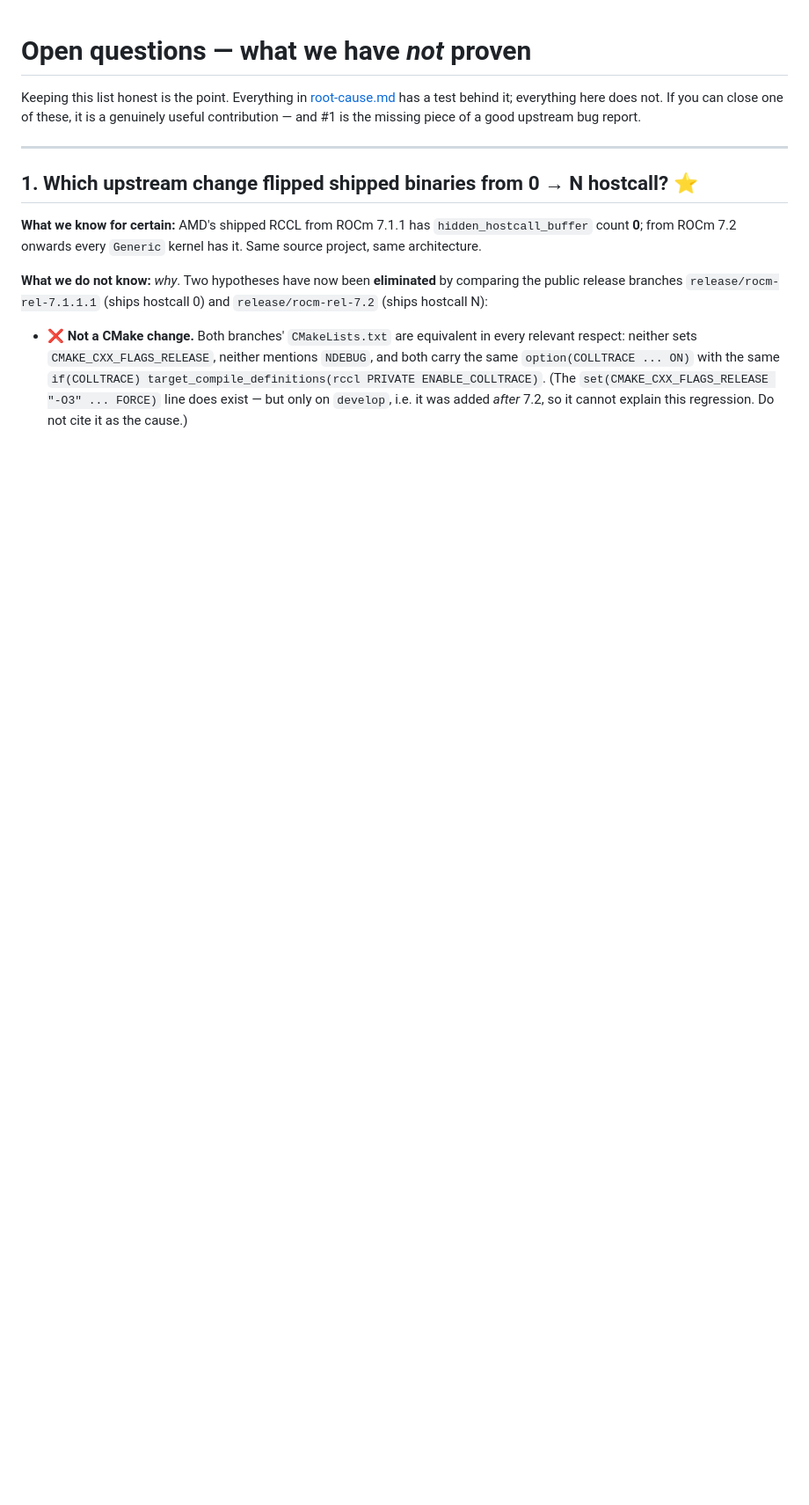
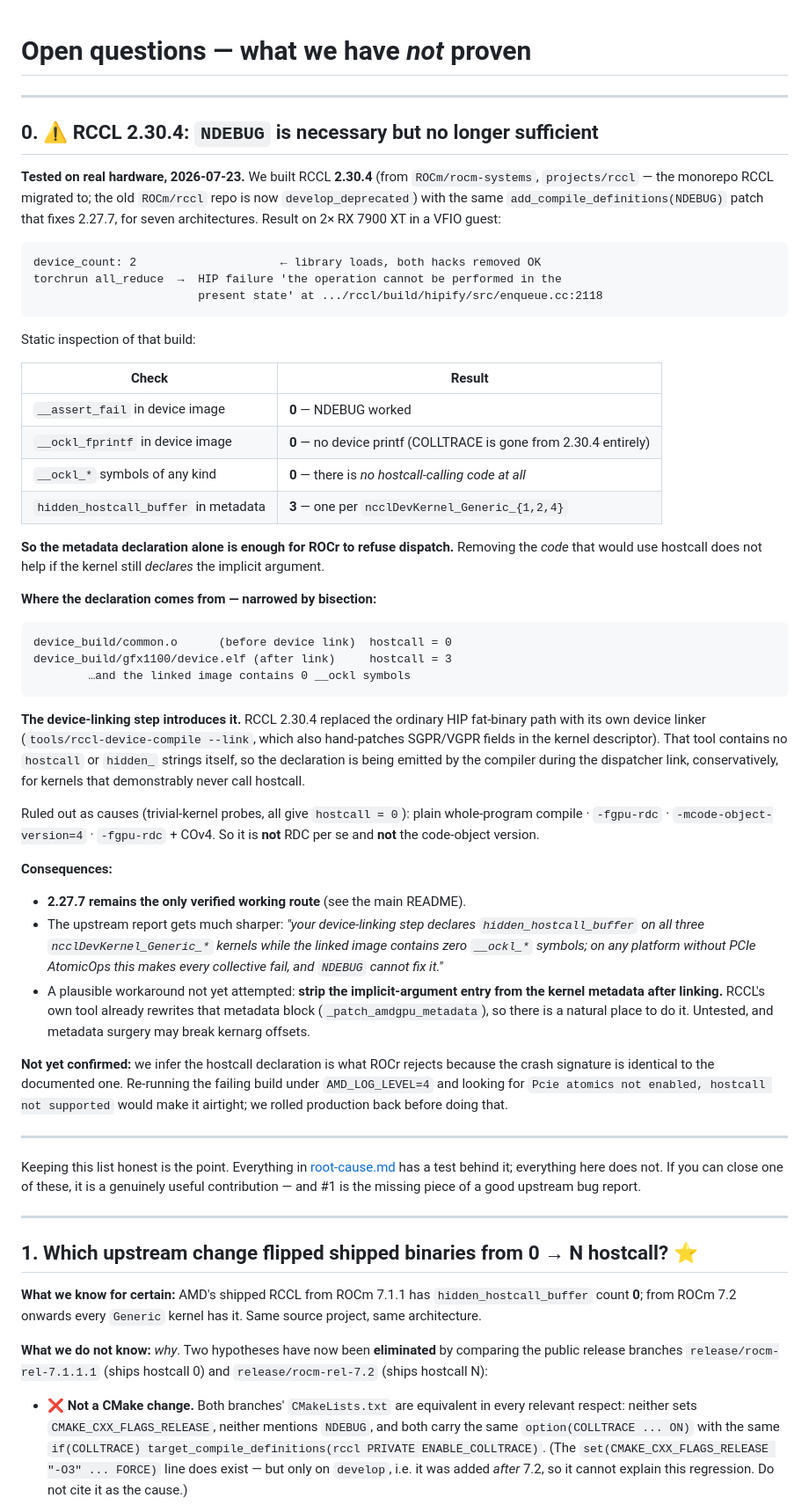
Before and after one commit to cadamcat/dual-radeon-vllm, a Markdown page: docs/open-questions.md, the part around the change. Shown at 88% size. Rendered like a GitHub page; blank space fills up the shorter version.

Commit message:
docs: 2.30.4 tested on hardware — NDEBUG necessary but not sufficient
Built RCCL 2.30.4 (from the rocm-systems monorepo, where RCCL migrated) with
the NDEBUG patch for 7 architectures and tested on 2x RX 7900 XT in a VFIO
guest. The library loads, device_count is 2, and both the rsmi stub and
sitecustomize hacks are confirmed unnecessary -- but collectives still fail
with the same 'present state' signature.

Static inspection shows why: __assert_fail=0, __ockl_fprintf=0, and zero
__ockl_* symbols of any kind, yet hidden_hostcall_buffer is still declared on
all three ncclDevKernel_Generic_* kernels. The metadata declaration alone is
enough for ROCr to refuse dispatch.

Bisected to the device-linking step: common.o has hostcall=0 before the link,
device.elf has 3 after, with no hostcall-calling code in the linked image.
Ruled out RDC and code-object-version as causes via trivial-kernel probes.

2.27.7 remains the only verified working route.

Co-Authored-By: Claude Opus 4.8 <noreply@anthropic.com>

````diff
--- a/docs/open-questions.md
+++ b/docs/open-questions.md
@@ -1,4 +1,73 @@
 # Open questions — what we have *not* proven
+
+---
+
+## 0. ⚠️ RCCL 2.30.4: `NDEBUG` is necessary but **no longer sufficient**
+
+**Tested on real hardware, 2026-07-23.** We built RCCL **2.30.4** (from
+`ROCm/rocm-systems`, `projects/rccl` — the monorepo RCCL migrated to; the old
+`ROCm/rccl` repo is now `develop_deprecated`) with the same
+`add_compile_definitions(NDEBUG)` patch that fixes 2.27.7, for seven
+architectures. Result on 2× RX 7900 XT in a VFIO guest:
+
+```
+device_count: 2                     ← library loads, both hacks removed OK
+torchrun all_reduce  →  HIP failure 'the operation cannot be performed in the
+                        present state' at .../rccl/build/hipify/src/enqueue.cc:2118
+```
+
+Static inspection of that build:
+
+| Check | Result |
+|---|---|
+| `__assert_fail` in device image | **0** — NDEBUG worked |
+| `__ockl_fprintf` in device image | **0** — no device printf (COLLTRACE is gone from 2.30.4 entirely) |
+| `__ockl_*` symbols of any kind | **0** — there is *no hostcall-calling code at all* |
+| `hidden_hostcall_buffer` in metadata | **3** — one per `ncclDevKernel_Generic_{1,2,4}` |
+
+**So the metadata declaration alone is enough for ROCr to refuse dispatch.**
+Removing the *code* that would use hostcall does not help if the kernel still
+*declares* the implicit argument.
+
+**Where the declaration comes from — narrowed by bisection:**
+
+```
+device_build/common.o      (before device link)  hostcall = 0
+device_build/gfx1100/device.elf (after link)     hostcall = 3
+        …and the linked image contains 0 __ockl symbols
+```
+
+**The device-linking step introduces it.** RCCL 2.30.4 replaced the ordinary HIP
+fat-binary path with its own device linker (`tools/rccl-device-compile --link`,
+which also hand-patches SGPR/VGPR fields in the kernel descriptor). That tool
+contains no `hostcall` or `hidden_` strings itself, so the declaration is being
+emitted by the compiler during the dispatcher link, conservatively, for kernels
+that demonstrably never call hostcall.
+
+Ruled out as causes (trivial-kernel probes, all give `hostcall = 0`):
+plain whole-program compile · `-fgpu-rdc` · `-mcode-object-version=4` ·
+`-fgpu-rdc` + COv4. So it is **not** RDC per se and **not** the code-object
+version.
+
+**Consequences:**
+
+- **2.27.7 remains the only verified working route** (see the main README).
+- The upstream report gets much sharper: *"your device-linking step declares
+  `hidden_hostcall_buffer` on all three `ncclDevKernel_Generic_*` kernels while
+  the linked image contains zero `__ockl_*` symbols; on any platform without
+  PCIe AtomicOps this makes every collective fail, and `NDEBUG` cannot fix it."*
+- A plausible workaround not yet attempted: **strip the implicit-argument entry
+  from the kernel metadata after linking.** RCCL's own tool already rewrites that
+  metadata block (`_patch_amdgpu_metadata`), so there is a natural place to do it.
+  Untested, and metadata surgery may break kernarg offsets.
+
+**Not yet confirmed:** we infer the hostcall declaration is what ROCr rejects
+because the crash signature is identical to the documented one. Re-running the
+failing build under `AMD_LOG_LEVEL=4` and looking for
+`Pcie atomics not enabled, hostcall not supported` would make it airtight; we
+rolled production back before doing that.
+
+---
 
 Keeping this list honest is the point. Everything in
 [root-cause.md](root-cause.md) has a test behind it; everything here does not.
````
